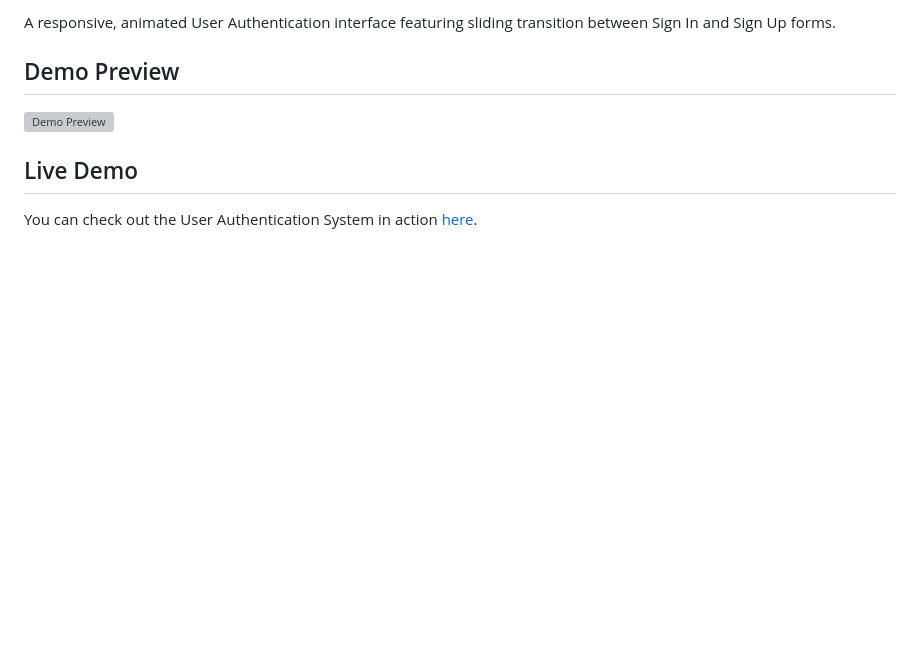
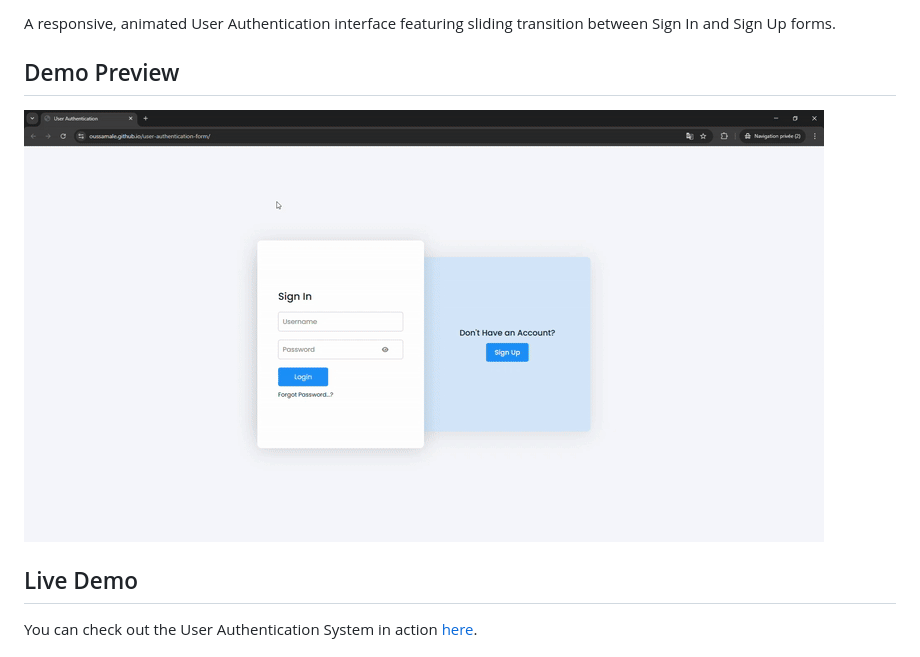
Before and after one commit to oussamale/user-authentication-form, a Markdown page: README.md, the part around the change. GitHub-like rendering; blank space fills up the shorter version; grey boxes are pictures that could not be loaded.

```diff
--- a/README.md
+++ b/README.md
@@ -11,7 +11,7 @@ A responsive, animated User Authentication interface featuring sliding transitio
 ## Demo Preview
 
 <div style="text-align: center;">
-  <img src="assets/demo.gif" alt="Demo Preview">
+  <img src="assets/demo_1.gif" alt="Demo Preview">
 </div>
 
 ## Live Demo
```
